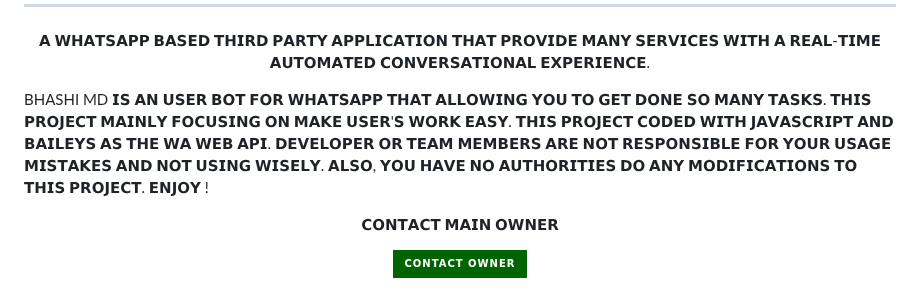
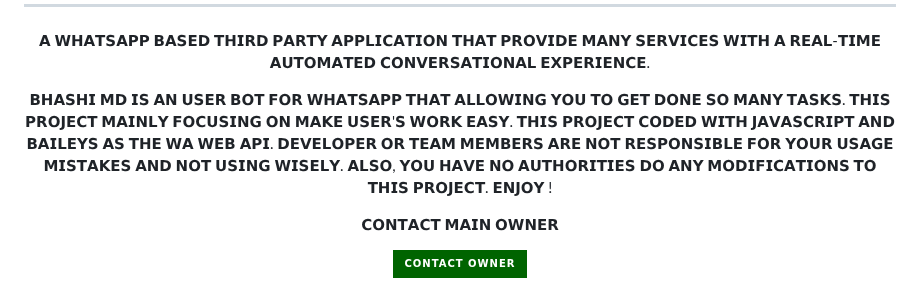
Before and after one commit to vishwamihi/BhashiMD, a Markdown page: README.md, the part around the change. Drawn GitHub-style; badges without logos.

```diff
--- a/README.md
+++ b/README.md
@@ -32,8 +32,7 @@
 
 <p align="center"> 𝗔 𝗪𝗛𝗔𝗧𝗦𝗔𝗣𝗣 𝗕𝗔𝗦𝗘𝗗 𝗧𝗛𝗜𝗥𝗗 𝗣𝗔𝗥𝗧𝗬 𝗔𝗣𝗣𝗟𝗜𝗖𝗔𝗧𝗜𝗢𝗡 𝗧𝗛𝗔𝗧 𝗣𝗥𝗢𝗩𝗜𝗗𝗘 𝗠𝗔𝗡𝗬 𝗦𝗘𝗥𝗩𝗜𝗖𝗘𝗦 𝗪𝗜𝗧𝗛 𝗔 𝗥𝗘𝗔𝗟-𝗧𝗜𝗠𝗘 𝗔𝗨𝗧𝗢𝗠𝗔𝗧𝗘𝗗 𝗖𝗢𝗡𝗩𝗘𝗥𝗦𝗔𝗧𝗜𝗢𝗡𝗔𝗟 𝗘𝗫𝗣𝗘𝗥𝗜𝗘𝗡𝗖𝗘.
 
-
-BHASHI MD 𝗜𝗦 𝗔𝗡 𝗨𝗦𝗘𝗥 𝗕𝗢𝗧 𝗙𝗢𝗥 𝗪𝗛𝗔𝗧𝗦𝗔𝗣𝗣 𝗧𝗛𝗔𝗧 𝗔𝗟𝗟𝗢𝗪𝗜𝗡𝗚 𝗬𝗢𝗨 𝗧𝗢 𝗚𝗘𝗧 𝗗𝗢𝗡𝗘 𝗦𝗢 𝗠𝗔𝗡𝗬 𝗧𝗔𝗦𝗞𝗦. 𝗧𝗛𝗜𝗦 𝗣𝗥𝗢𝗝𝗘𝗖𝗧 𝗠𝗔𝗜𝗡𝗟𝗬 𝗙𝗢𝗖𝗨𝗦𝗜𝗡𝗚 𝗢𝗡 𝗠𝗔𝗞𝗘 𝗨𝗦𝗘𝗥'𝗦 𝗪𝗢𝗥𝗞 𝗘𝗔𝗦𝗬. 𝗧𝗛𝗜𝗦 𝗣𝗥𝗢𝗝𝗘𝗖𝗧 𝗖𝗢𝗗𝗘𝗗 𝗪𝗜𝗧𝗛 𝗝𝗔𝗩𝗔𝗦𝗖𝗥𝗜𝗣𝗧 𝗔𝗡𝗗 𝗕𝗔𝗜𝗟𝗘𝗬𝗦 𝗔𝗦 𝗧𝗛𝗘 𝗪𝗔 𝗪𝗘𝗕 𝗔𝗣𝗜. 𝗗𝗘𝗩𝗘𝗟𝗢𝗣𝗘𝗥 𝗢𝗥 𝗧𝗘𝗔𝗠 𝗠𝗘𝗠𝗕𝗘𝗥𝗦 𝗔𝗥𝗘 𝗡𝗢𝗧 𝗥𝗘𝗦𝗣𝗢𝗡𝗦𝗜𝗕𝗟𝗘 𝗙𝗢𝗥 𝗬𝗢𝗨𝗥 𝗨𝗦𝗔𝗚𝗘 𝗠𝗜𝗦𝗧𝗔𝗞𝗘𝗦 𝗔𝗡𝗗 𝗡𝗢𝗧 𝗨𝗦𝗜𝗡𝗚 𝗪𝗜𝗦𝗘𝗟𝗬. 𝗔𝗟𝗦𝗢, 𝗬𝗢𝗨 𝗛𝗔𝗩𝗘 𝗡𝗢 𝗔𝗨𝗧𝗛𝗢𝗥𝗜𝗧𝗜𝗘𝗦 𝗗𝗢 𝗔𝗡𝗬 𝗠𝗢𝗗𝗜𝗙𝗜𝗖𝗔𝗧𝗜𝗢𝗡𝗦 𝗧𝗢 𝗧𝗛𝗜𝗦 𝗣𝗥𝗢𝗝𝗘𝗖𝗧. 𝗘𝗡𝗝𝗢𝗬 !
+<p align="center"> 𝗕𝗛𝗔𝗦𝗛𝗜 𝗠𝗗 𝗜𝗦 𝗔𝗡 𝗨𝗦𝗘𝗥 𝗕𝗢𝗧 𝗙𝗢𝗥 𝗪𝗛𝗔𝗧𝗦𝗔𝗣𝗣 𝗧𝗛𝗔𝗧 𝗔𝗟𝗟𝗢𝗪𝗜𝗡𝗚 𝗬𝗢𝗨 𝗧𝗢 𝗚𝗘𝗧 𝗗𝗢𝗡𝗘 𝗦𝗢 𝗠𝗔𝗡𝗬 𝗧𝗔𝗦𝗞𝗦. 𝗧𝗛𝗜𝗦 𝗣𝗥𝗢𝗝𝗘𝗖𝗧 𝗠𝗔𝗜𝗡𝗟𝗬 𝗙𝗢𝗖𝗨𝗦𝗜𝗡𝗚 𝗢𝗡 𝗠𝗔𝗞𝗘 𝗨𝗦𝗘𝗥'𝗦 𝗪𝗢𝗥𝗞 𝗘𝗔𝗦𝗬. 𝗧𝗛𝗜𝗦 𝗣𝗥𝗢𝗝𝗘𝗖𝗧 𝗖𝗢𝗗𝗘𝗗 𝗪𝗜𝗧𝗛 𝗝𝗔𝗩𝗔𝗦𝗖𝗥𝗜𝗣𝗧 𝗔𝗡𝗗 𝗕𝗔𝗜𝗟𝗘𝗬𝗦 𝗔𝗦 𝗧𝗛𝗘 𝗪𝗔 𝗪𝗘𝗕 𝗔𝗣𝗜. 𝗗𝗘𝗩𝗘𝗟𝗢𝗣𝗘𝗥 𝗢𝗥 𝗧𝗘𝗔𝗠 𝗠𝗘𝗠𝗕𝗘𝗥𝗦 𝗔𝗥𝗘 𝗡𝗢𝗧 𝗥𝗘𝗦𝗣𝗢𝗡𝗦𝗜𝗕𝗟𝗘 𝗙𝗢𝗥 𝗬𝗢𝗨𝗥 𝗨𝗦𝗔𝗚𝗘 𝗠𝗜𝗦𝗧𝗔𝗞𝗘𝗦 𝗔𝗡𝗗 𝗡𝗢𝗧 𝗨𝗦𝗜𝗡𝗚 𝗪𝗜𝗦𝗘𝗟𝗬. 𝗔𝗟𝗦𝗢, 𝗬𝗢𝗨 𝗛𝗔𝗩𝗘 𝗡𝗢 𝗔𝗨𝗧𝗛𝗢𝗥𝗜𝗧𝗜𝗘𝗦 𝗗𝗢 𝗔𝗡𝗬 𝗠𝗢𝗗𝗜𝗙𝗜𝗖𝗔𝗧𝗜𝗢𝗡𝗦 𝗧𝗢 𝗧𝗛𝗜𝗦 𝗣𝗥𝗢𝗝𝗘𝗖𝗧. 𝗘𝗡𝗝𝗢𝗬 !
 
 
 <p align="center"> 𝗖𝗢𝗡𝗧𝗔𝗖𝗧 𝗠𝗔𝗜𝗡 𝗢𝗪𝗡𝗘𝗥
```
